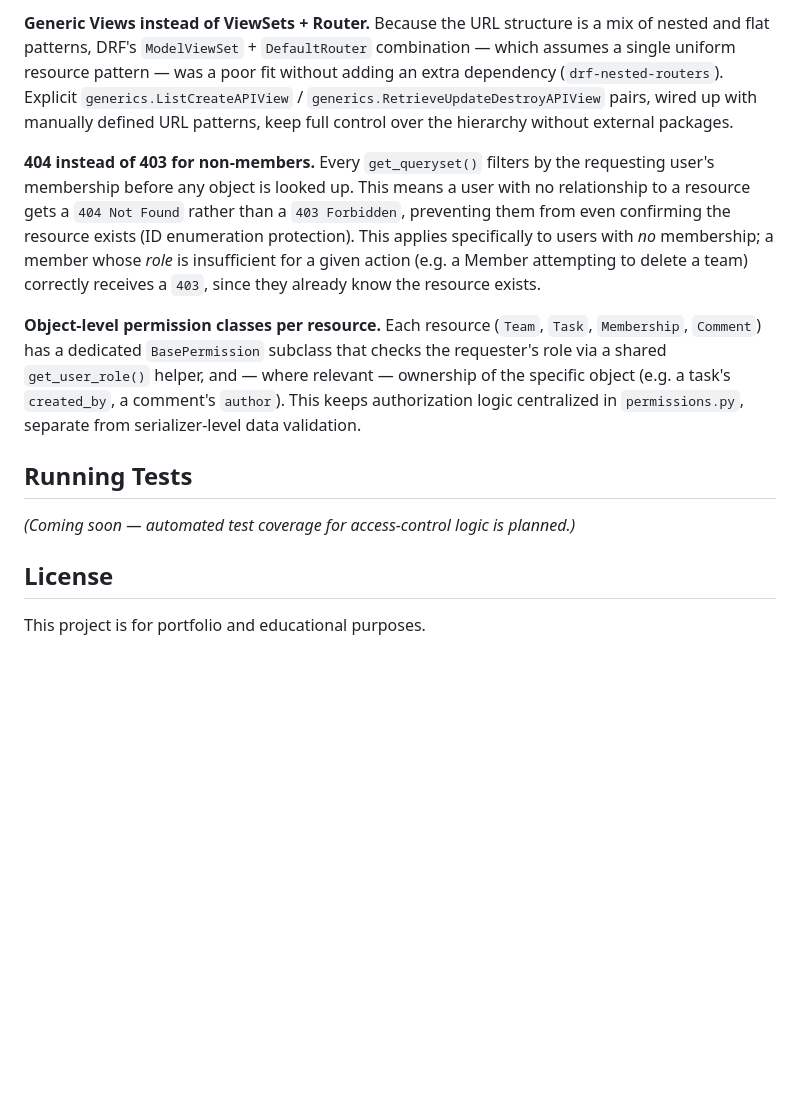
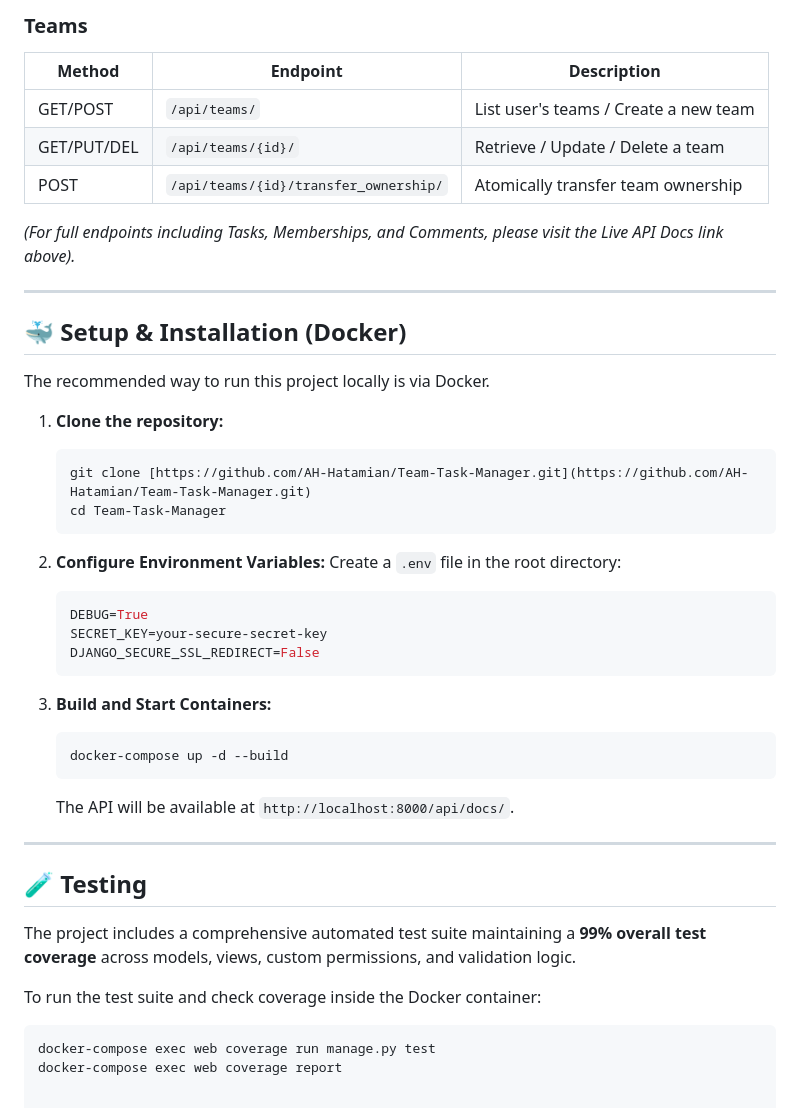
Before and after one commit to AH-Hatamian/Team-Task-Manager, a Markdown page: README.md, the part around one of its changes. GitHub-like rendering; blank space fills up the shorter version.

````diff
--- a/README.md
+++ b/README.md
@@ -165,14 +62,46 @@ Content-Type: application/json
 
-**Generic Views instead of ViewSets + Router.** Because the URL structure is a mix of nested and flat patterns, DRF's `ModelViewSet` + `DefaultRouter` combination — which assumes a single uniform resource pattern — was a poor fit without adding an extra dependency (`drf-nested-routers`). Explicit `generics.ListCreateAPIView` / `generics.RetrieveUpdateDestroyAPIView` pairs, wired up with manually defined URL patterns, keep full control over the hierarchy without external packages.
+### Teams
+| Method | Endpoint | Description |
+|--------|----------|--------------|
+| GET/POST | `/api/teams/` | List user's teams / Create a new team |
+| GET/PUT/DEL | `/api/teams/{id}/` | Retrieve / Update / Delete a team |
+| POST | `/api/teams/{id}/transfer_ownership/` | Atomically transfer team ownership |
 
-**404 instead of 403 for non-members.** Every `get_queryset()` filters by the requesting user's membership before any object is looked up. This means a user with no relationship to a resource gets a `404 Not Found` rather than a `403 Forbidden`, preventing them from even confirming the resource exists (ID enumeration protection). This applies specifically to users with *no* membership; a member whose *role* is insufficient for a given action (e.g. a Member attempting to delete a team) correctly receives a `403`, since they already know the resource exists.
+*(For full endpoints including Tasks, Memberships, and Comments, please visit the Live API Docs link above).*
 
-**Object-level permission classes per resource.** Each resource (`Team`, `Task`, `Membership`, `Comment`) has a dedicated `BasePermission` subclass that checks the requester's role via a shared `get_user_role()` helper, and — where relevant — ownership of the specific object (e.g. a task's `created_by`, a comment's `author`). This keeps authorization logic centralized in `permissions.py`, separate from serializer-level data validation.
+---
 
-## Running Tests
+## 🐳 Setup & Installation (Docker)
 
-*(Coming soon — automated test coverage for access-control logic is planned.)*
+The recommended way to run this project locally is via Docker.
 
-## License
+1.  **Clone the repository:**
+    ```bash
+    git clone [https://github.com/AH-Hatamian/Team-Task-Manager.git](https://github.com/AH-Hatamian/Team-Task-Manager.git)
+    cd Team-Task-Manager
+    ```
 
-This project is for portfolio and educational purposes.
+2.  **Configure Environment Variables:**
+    Create a `.env` file in the root directory:
+    ```ini
+    DEBUG=True
+    SECRET_KEY=your-secure-secret-key
+    DJANGO_SECURE_SSL_REDIRECT=False
+    ```
+
+3.  **Build and Start Containers:**
+    ```bash
+    docker-compose up -d --build
+    ```
+    The API will be available at `http://localhost:8000/api/docs/`.
+
+---
+
+## 🧪 Testing
+
+The project includes a comprehensive automated test suite maintaining a **99% overall test coverage** across models, views, custom permissions, and validation logic.
+
+To run the test suite and check coverage inside the Docker container:
+```bash
+docker-compose exec web coverage run manage.py test
+docker-compose exec web coverage report
````
Also changed, not shown: other parts of README.md (+36 -139 lines).
